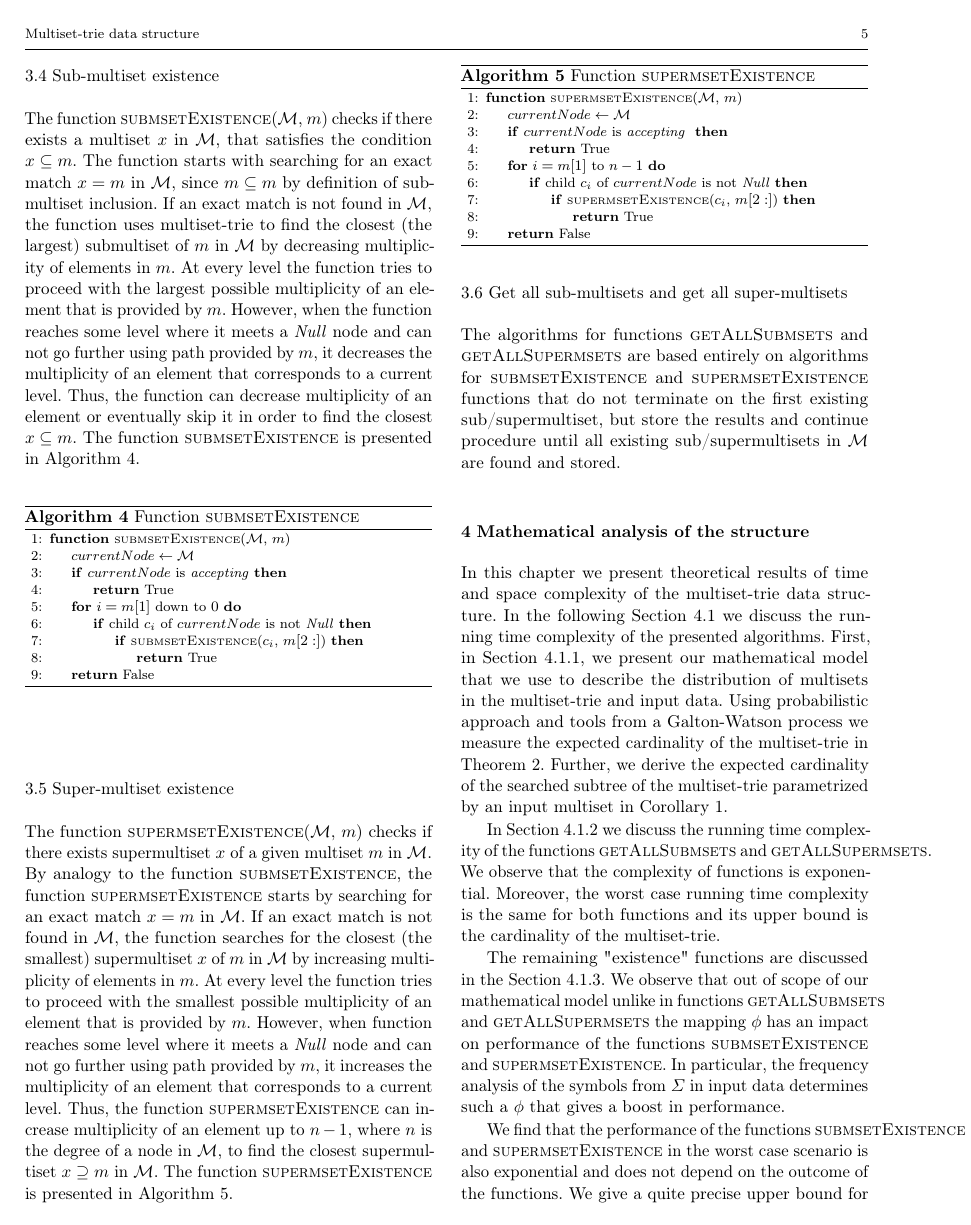
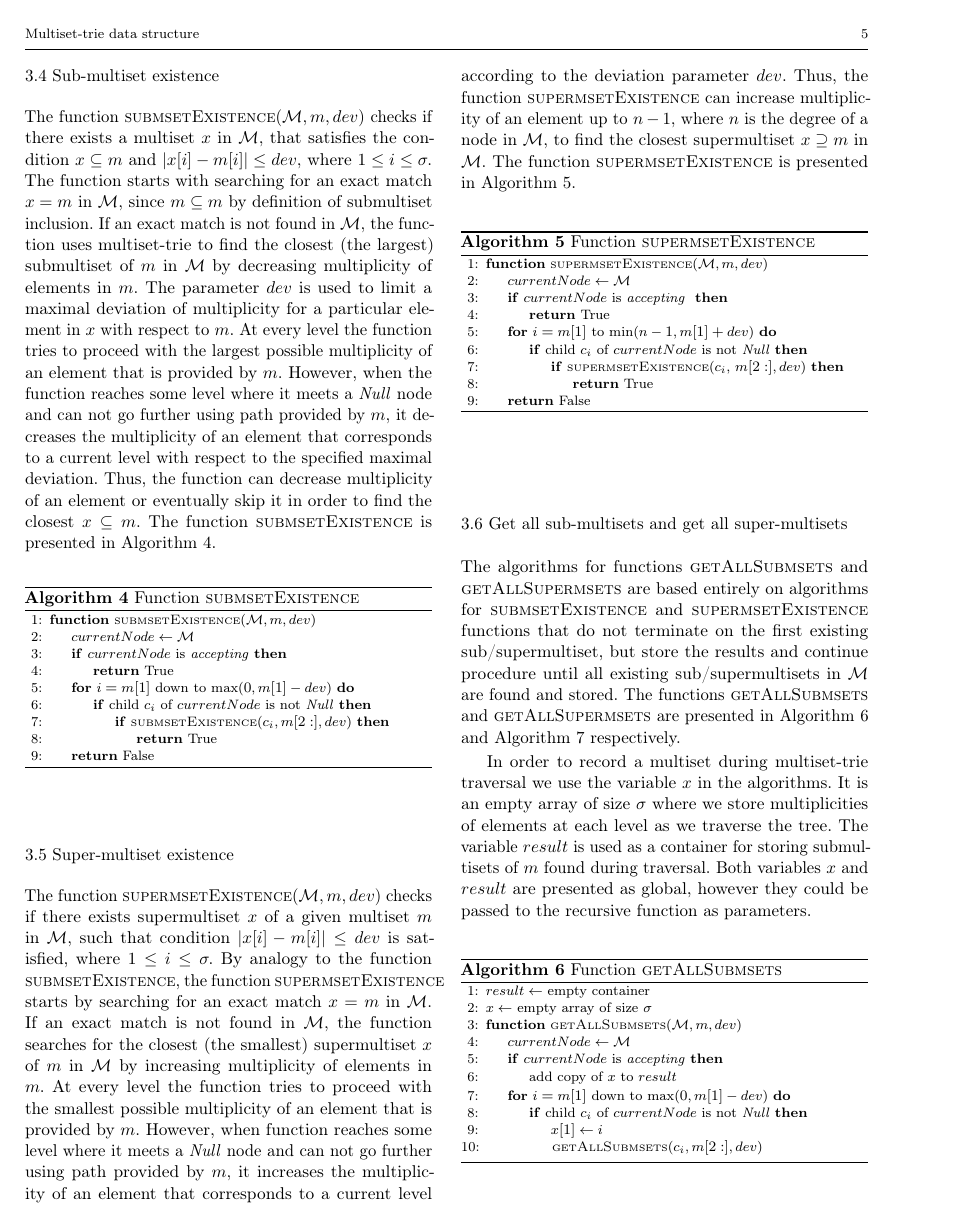
Before and after one commit to nick-ak96/ms-trie, a LaTeX paper (tex/article.tex, which reads tex/tex/s_operations.tex): page 5 of 18. Compiled offline with pdfLaTeX.

Commit message:
algorithms adjusted and get-all algorithms added

```diff
--- a/tex/tex/s_operations.tex
+++ b/tex/tex/s_operations.tex
@@ -159,33 +162,36 @@ presented in Algorithm~\ref{alg:delete}.
 \end{algorithm}
 
 \subsection{Sub-multiset existence} \label{s:subexists}
-The function \textsc{submsetExistence}($\mathcal{M}$, $m$) checks if there exists
-a multiset $x$ in $\mathcal{M},$ that satisfies the condition $x\subseteq m.$
+The function \textsc{submsetExistence}($\mathcal{M},m,dev$) checks if there exists
+a multiset $x$ in $\mathcal{M},$ that satisfies the condition $x\subseteq m$ and
+$| x[i] - m[i] | \leq dev,$ where $1\leq i \leq \sigma.$
 The function starts with searching for an exact match $x=m$ in $\mathcal{M},$
 since $m\subseteq m$ by definition of submultiset inclusion. If an exact match is
 not found in $\mathcal{M},$ the function uses multiset-trie to find the closest
 (the largest) submultiset of $m$ in $\mathcal{M}$ by decreasing multiplicity of
-elements in $m.$ At every level the function tries to proceed with the largest
-possible multiplicity of an element that is provided by $m.$ However, when the
-function reaches some level where it meets a \emph{Null} node and can not go
-further using path provided by $m,$ it decreases the multiplicity of an element
-that corresponds to a current level. Thus, the function can decrease multiplicity
-of an element or eventually skip it in order to find the closest $x\subseteq m.$
-The function \textsc{submsetExistence} is presented in Algorithm~\ref{alg:subexists}.
-
+elements in $m.$ The parameter $dev$ is used to limit a maximal deviation of
+multiplicity for a particular element in $x$ with respect to $m.$
+At every level the function tries to proceed with the largest possible multiplicity of
+an element that is provided by $m.$ However, when the function reaches some level
+where it meets a \emph{Null} node and can not go further using path provided by
+$m,$ it decreases the multiplicity of an element
+that corresponds to a current level with respect to the specified maximal deviation.
+Thus, the function can decrease multiplicity of an element or eventually skip it in
+order to find the closest $x\subseteq m.$ The function \textsc{submsetExistence}
+is presented in Algorithm~\ref{alg:subexists}.
 
 \begin{algorithm}[h!]
 \caption{Function \textsc{submsetExistence}}
 \label{alg:subexists}
 \begin{algorithmic}[1]
-\Function{\textsc{submsetExistence}}{$\mathcal{M}$, $m$}
+\Function{\textsc{submsetExistence}}{$\mathcal{M}, m, dev$}
 \State $currentNode \gets \mathcal{M}$
 \If {$currentNode$ is \emph{accepting}}
 \State \Return True
 \EndIf
-\For {$i=m[1]$ down to $0$}
+\For {$i=m[1]$ down to max($0, m[1]-dev$)}
 \If {child $c_i$ of $currentNode$ is not \emph{Null}}
-\If {\textsc{submsetExistence}($c_i,$ $m[2:]$)}
+\If {\textsc{submsetExistence}($c_i,m[2:], dev$)}
 \State \Return True
 \EndIf
 \EndIf
@@ -196,17 +202,18 @@ The function \textsc{submsetExistence} is presented in Algorithm~\ref{alg:subexi
 \end{algorithm}
 
 \subsection{Super-multiset existence} \label{s:superexists}
-The function \textsc{supermsetExistence}($\mathcal{M},$ $m$) checks if there
-exists supermultiset $x$ of a given multiset $m$ in $\mathcal{M}.$ By analogy
+The function \textsc{supermsetExistence}($\mathcal{M},m,dev$) checks if there
+exists supermultiset $x$ of a given multiset $m$ in $\mathcal{M},$ such that
+condition $| x[i] - m[i] |\leq dev$ is satisfied, where $1\leq i \leq \sigma.$ By analogy
 to the function \textsc{submsetExistence}, the function \textsc{supermsetExistence}
 starts by searching for an exact match $x=m$ in $\mathcal{M}.$ If an exact
 match is not found in $\mathcal{M},$ the function searches for the closest (the
 smallest) supermultiset $x$ of $m$ in $\mathcal{M}$ by increasing multiplicity
 of elements in $m.$ At every level the function tries to proceed with the smallest
 possible multiplicity of an element that is provided by $m.$ However, when function
-reaches some level where it meets a \emph{Null} node and can not go further
-using path provided by $m,$ it increases the multiplicity of an element that
-corresponds to a current level. Thus, the function \textsc{supermsetExistence}
+reaches some level where it meets a \emph{Null} node and can not go further using
+path provided by $m,$ it increases the multiplicity of an element that corresponds to a
+current level according to the deviation parameter $dev.$ Thus, the function \textsc{supermsetExistence}
 can increase multiplicity of an element up to $n-1,$ where $n$ is the degree of
 a node in $\mathcal{M},$ to find the closest supermultiset $x\supseteq m$ in
 $\mathcal{M}.$ The function \textsc{supermsetExistence} is presented in
@@ -217,14 +224,14 @@ Algorithm~\ref{alg:superxists}.
 \caption{Function \textsc{supermsetExistence}}
 \label{alg:superxists}
 \begin{algorithmic}[1]
-\Function{\textsc{supermsetExistence}}{$\mathcal{M}$, $m$}
+\Function{\textsc{supermsetExistence}}{$\mathcal{M},m,dev$}
 \State $currentNode \gets \mathcal{M}$
 \If {$currentNode$ is \emph{accepting} }
 \State \Return True
 \EndIf
-\For {$i=m[1]$ to $n-1$}
+\For {$i=m[1]$ to min($n-1, m[1] + dev$)}
 \If {child $c_i$ of $currentNode$ is not \emph{Null}}
-\If {\textsc{supermsetExistence}($c_i,$ $m[2:]$)}
+\If {\textsc{supermsetExistence}($c_i,$ $m[2:], dev$)}
 \State \Return True
 \EndIf
 \EndIf
@@ -241,4 +248,31 @@ The algorithms for functions \textsc{getAllSubmsets} and
 \textsc{submsetExistence} and \textsc{supermsetExistence} functions that do not
 terminate on the first existing sub/supermultiset, but store the results and
 continue procedure until all existing sub/supermultisets in $\mathcal{M}$ are
-found and stored.
+found and stored. The functions \textsc{getAllSubmsets} and \textsc{getAllSupermsets}
+are presented in Algorithm~\ref{alg:getallsub} and Algorithm~\ref{alg:getallsup} respectively.
+
+In order to record a multiset during multiset-trie traversal we use the variable $x$ in the algorithms.
+It is an empty array of size $\sigma$ where we store multiplicities of elements at
+each level as we traverse the tree. The variable $result$ is used as a container for storing
+submultisets of $m$ found during traversal. Both variables $x$ and $result$ are presented
+as global, however they could be passed to the recursive function as parameters.
+
+\begin{algorithm}[h!]
+\caption{Function \textsc{getAllSubmsets}}
+\label{alg:getallsub}
+\begin{algorithmic}[1]
+\State $result \gets$ empty container
+\State $x \gets$ empty array of size $\sigma$
+\Function{\textsc{getAllSubmsets}}{$\mathcal{M}, m, dev$}
+\State $currentNode \gets \mathcal{M}$
+\If {$currentNode$ is \emph{accepting}}
+\State add copy of $x$ to $result$
+\EndIf
+\For {$i=m[1]$ down to max($0, m[1]-dev$)}
+\If {child $c_i$ of $currentNode$ is not \emph{Null}}
+\State $x[1]\gets i$
+\State \textsc{getAllSubmsets}($c_i,m[2:], dev$)
+\EndIf
+\EndFor
+\EndFunction
+\end{algorithmic}
```
Also changed, not shown: tex/tex/s_experiments.tex (+10 -9 lines), tex/tex/s_intro.tex (+7 -0 lines), tex/tex/s_relwork.tex (+4 -0 lines), tex/article.pdf, tex/tex/s_operations.tex (46 more changed lines), 4 other files.
